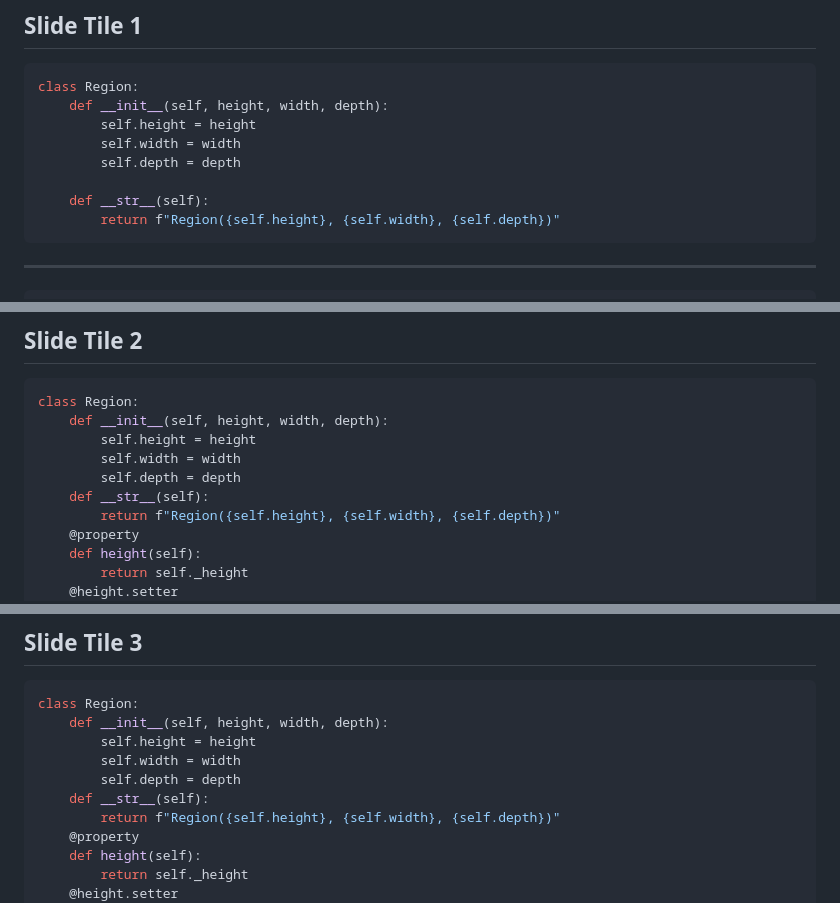
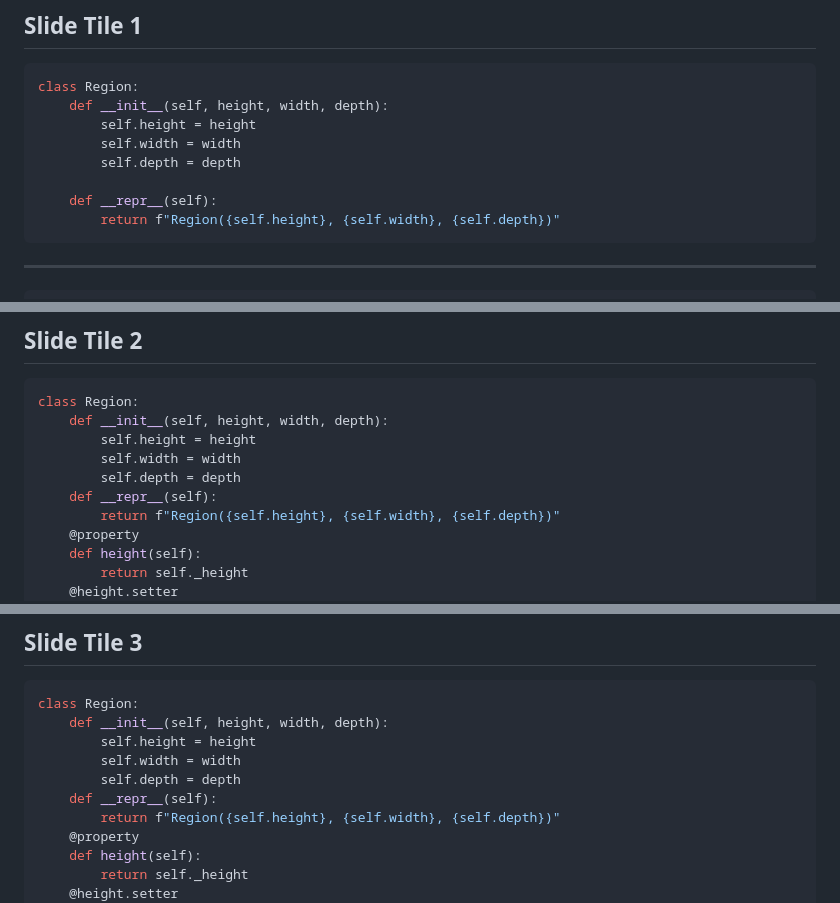
Before and after one commit to sjirwin/behind-the-magic-slides, a Markdown page: slides.md, 3 parts joined by grey strips. Drawn GitHub-style.

Commit message:
use __repr__ instead of __str__

````diff
--- a/slides.md
+++ b/slides.md
@@ -44,7 +44,7 @@ class Region:
         self.width = width
         self.depth = depth
 
-    def __str__(self):
+    def __repr__(self):
         return f"Region({self.height}, {self.width}, {self.depth})"
 ```
 
@@ -72,7 +72,7 @@ class Region:
         self.height = height
         self.width = width
         self.depth = depth
-    def __str__(self):
+    def __repr__(self):
         return f"Region({self.height}, {self.width}, {self.depth})"
     @property
     def height(self):
@@ -123,7 +123,7 @@ class Region:
         self.height = height
         self.width = width
         self.depth = depth
-    def __str__(self):
+    def __repr__(self):
         return f"Region({self.height}, {self.width}, {self.depth})"
     @property
     def height(self):
````
Also changed, not shown: other parts of slides.md (+1 -1 lines).
